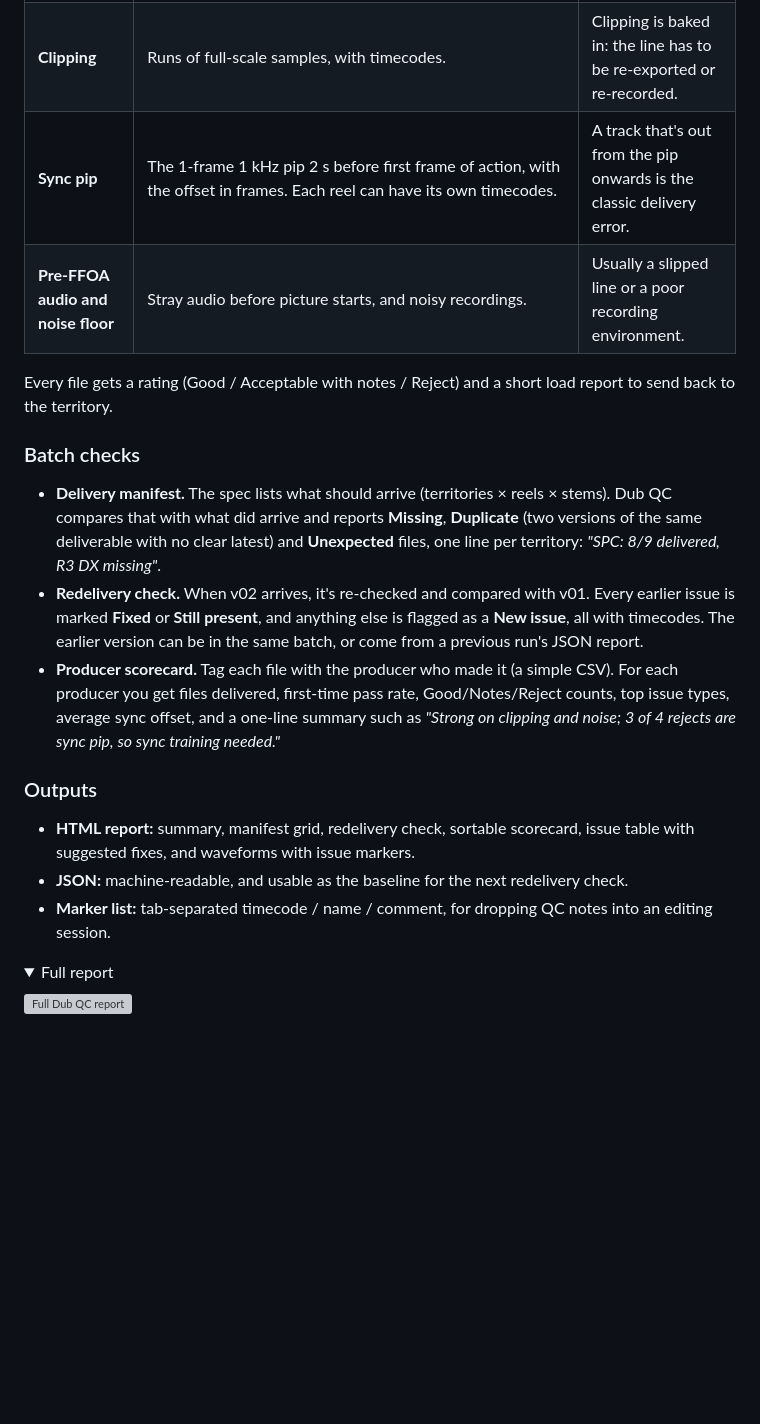
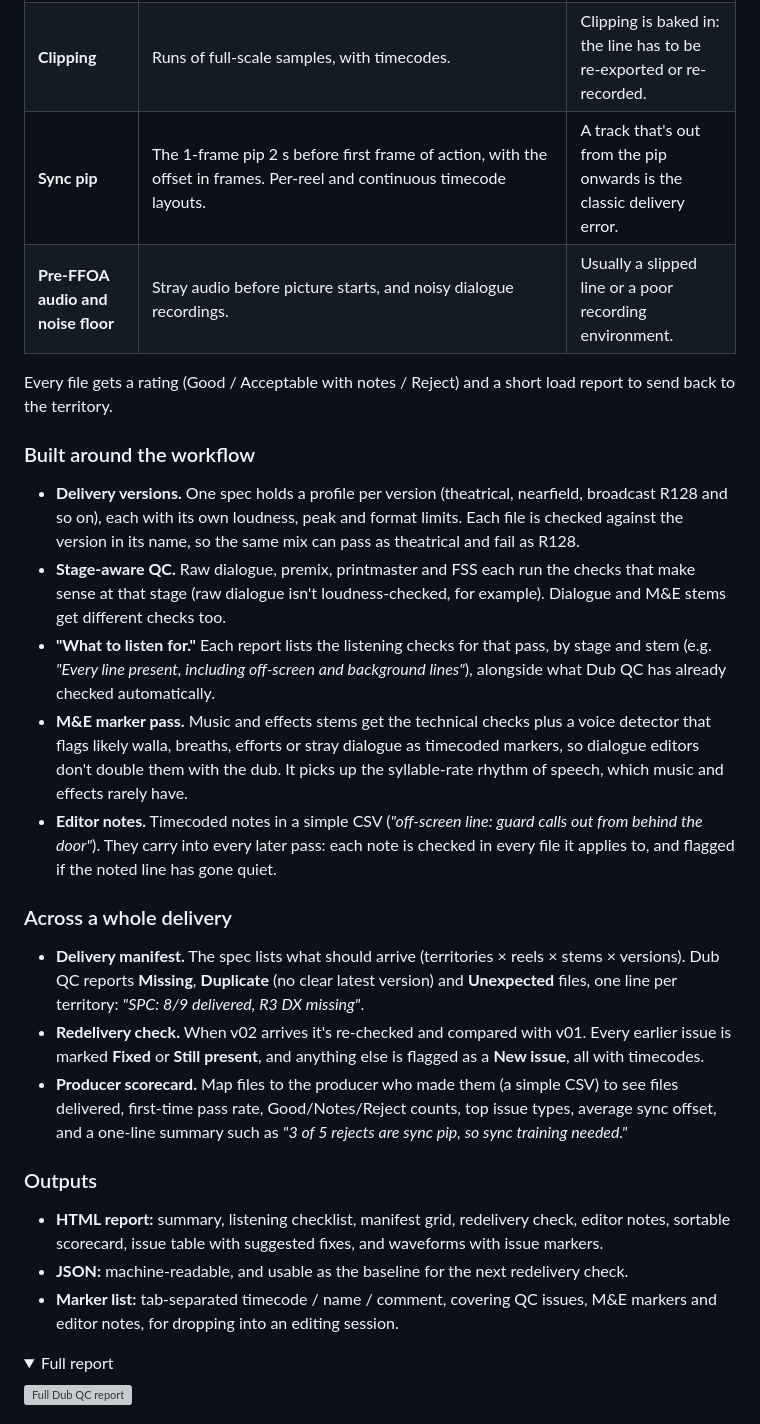
Before and after one commit to lmmorrod/dub-qc, a Markdown page: README.md, the part around one of its changes. Rendered like a GitHub page; folded sections open; blank space fills up the shorter version; grey boxes are pictures that could not be loaded.

```diff
--- a/README.md
+++ b/README.md
@@ -31,20 +33,28 @@ Dub QC runs every check on every file and rolls the results up into a batch view
 | **Clipping** | Runs of full-scale samples, with timecodes. | Clipping is baked in: the line has to be re-exported or re-recorded. |
-| **Sync pip** | The 1-frame 1 kHz pip 2 s before first frame of action, with the offset in frames. Each reel can have its own timecodes. | A track that's out from the pip onwards is the classic delivery error. |
-| **Pre-FFOA audio and noise floor** | Stray audio before picture starts, and noisy recordings. | Usually a slipped line or a poor recording environment. |
+| **Sync pip** | The 1-frame pip 2 s before first frame of action, with the offset in frames. Per-reel and continuous timecode layouts. | A track that's out from the pip onwards is the classic delivery error. |
+| **Pre-FFOA audio and noise floor** | Stray audio before picture starts, and noisy dialogue recordings. | Usually a slipped line or a poor recording environment. |
 
 Every file gets a rating (Good / Acceptable with notes / Reject) and a short load report to send back to the territory.
 
-### Batch checks
+### Built around the workflow
 
-- **Delivery manifest.** The spec lists what should arrive (territories × reels × stems). Dub QC compares that with what did arrive and reports **Missing**, **Duplicate** (two versions of the same deliverable with no clear latest) and **Unexpected** files, one line per territory: *"SPC: 8/9 delivered, R3 DX missing"*.
-- **Redelivery check.** When v02 arrives, it's re-checked and compared with v01. Every earlier issue is marked **Fixed** or **Still present**, and anything else is flagged as a **New issue**, all with timecodes. The earlier version can be in the same batch, or come from a previous run's JSON report.
-- **Producer scorecard.** Tag each file with the producer who made it (a simple CSV). For each producer you get files delivered, first-time pass rate, Good/Notes/Reject counts, top issue types, average sync offset, and a one-line summary such as *"Strong on clipping and noise; 3 of 4 rejects are sync pip, so sync training needed."*
+- **Delivery versions.** One spec holds a profile per version (theatrical, nearfield, broadcast R128 and so on), each with its own loudness, peak and format limits. Each file is checked against the version in its name, so the same mix can pass as theatrical and fail as R128.
+- **Stage-aware QC.** Raw dialogue, premix, printmaster and FSS each run the checks that make sense at that stage (raw dialogue isn't loudness-checked, for example). Dialogue and M&E stems get different checks too.
+- **"What to listen for."** Each report lists the listening checks for that pass, by stage and stem (e.g. *"Every line present, including off-screen and background lines"*), alongside what Dub QC has already checked automatically.
+- **M&E marker pass.** Music and effects stems get the technical checks plus a voice detector that flags likely walla, breaths, efforts or stray dialogue as timecoded markers, so dialogue editors don't double them with the dub. It picks up the syllable-rate rhythm of speech, which music and effects rarely have.
+- **Editor notes.** Timecoded notes in a simple CSV (*"off-screen line: guard calls out from behind the door"*). They carry into every later pass: each note is checked in every file it applies to, and flagged if the noted line has gone quiet.
+
+### Across a whole delivery
+
+- **Delivery manifest.** The spec lists what should arrive (territories × reels × stems × versions). Dub QC reports **Missing**, **Duplicate** (no clear latest version) and **Unexpected** files, one line per territory: *"SPC: 8/9 delivered, R3 DX missing"*.
+- **Redelivery check.** When v02 arrives it's re-checked and compared with v01. Every earlier issue is marked **Fixed** or **Still present**, and anything else is flagged as a **New issue**, all with timecodes.
+- **Producer scorecard.** Map files to the producer who made them (a simple CSV) to see files delivered, first-time pass rate, Good/Notes/Reject counts, top issue types, average sync offset, and a one-line summary such as *"3 of 5 rejects are sync pip, so sync training needed."*
 
 ### Outputs
 
-- **HTML report:** summary, manifest grid, redelivery check, sortable scorecard, issue table with suggested fixes, and waveforms with issue markers.
+- **HTML report:** summary, listening checklist, manifest grid, redelivery check, editor notes, sortable scorecard, issue table with suggested fixes, and waveforms with issue markers.
 - **JSON:** machine-readable, and usable as the baseline for the next redelivery check.
-- **Marker list:** tab-separated timecode / name / comment, for dropping QC notes into an editing session.
+- **Marker list:** tab-separated timecode / name / comment, covering QC issues, M&E markers and editor notes, for dropping into an editing session.
 
 <details>
 <summary>Full report</summary>
```
Also changed, not shown: other parts of README.md (+21 -19 lines), docs/screenshots/app.jpg, docs/screenshots/report_top.png, 1 other file.
